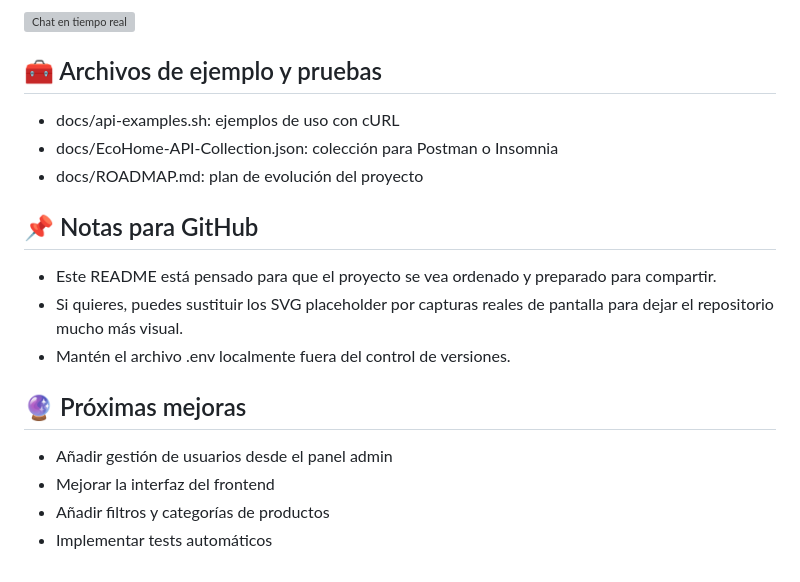
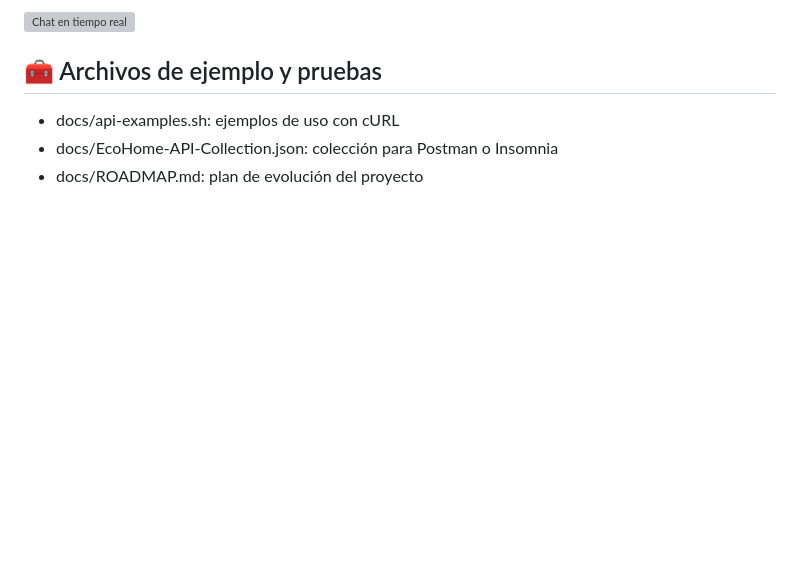
Before and after one commit to IquelmCortes/EcoHome, a Markdown page: README.md, the part around the change. GitHub-like rendering; blank space fills up the shorter version; grey boxes are pictures that could not be loaded.

Commit message:
Ajustes del readme
Se borran secciones

```diff
--- a/README.md
+++ b/README.md
@@ -209,16 +209,3 @@ Aqui se han dejado espacio preparado para añadir imagenes reales del proyecto.
 - docs/api-examples.sh: ejemplos de uso con cURL
 - docs/EcoHome-API-Collection.json: colección para Postman o Insomnia
 - docs/ROADMAP.md: plan de evolución del proyecto
-
-## 📌 Notas para GitHub
-
-- Este README está pensado para que el proyecto se vea ordenado y preparado para compartir.
-- Si quieres, puedes sustituir los SVG placeholder por capturas reales de pantalla para dejar el repositorio mucho más visual.
-- Mantén el archivo .env localmente fuera del control de versiones.
-
-## 🔮 Próximas mejoras
-
-- Añadir gestión de usuarios desde el panel admin
-- Mejorar la interfaz del frontend
-- Añadir filtros y categorías de productos
-- Implementar tests automáticos
```
